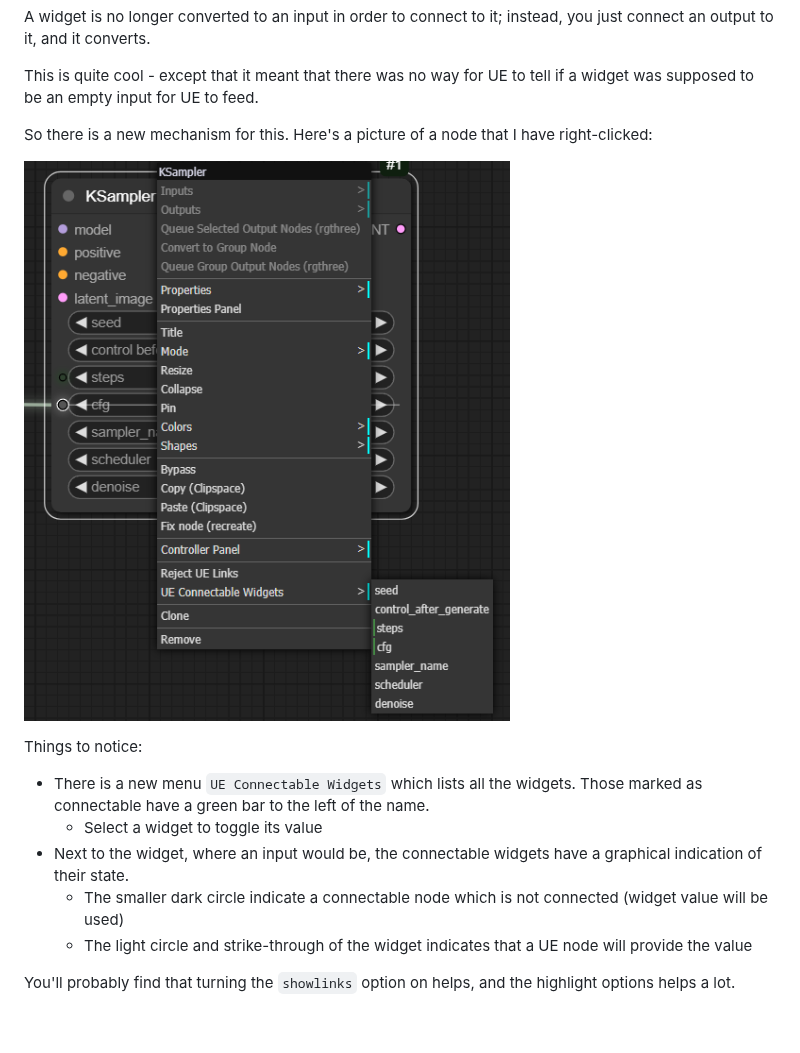
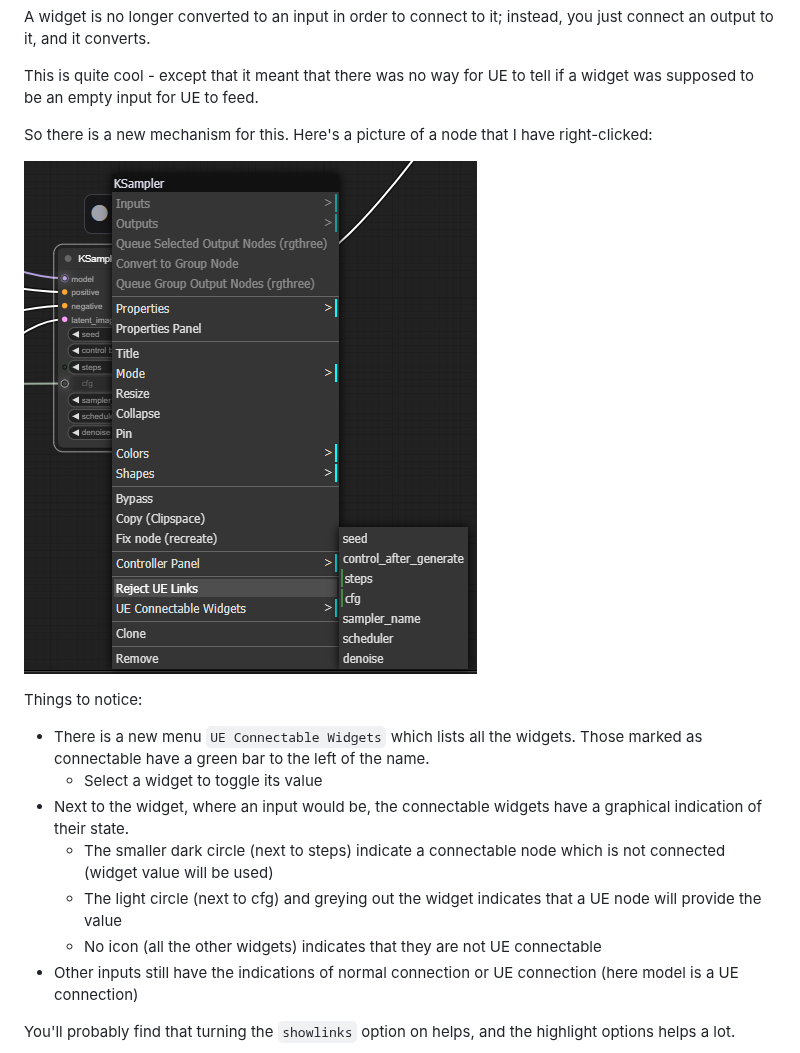
Before and after one commit to chrisgoringe/cg-use-everywhere, a Markdown page: README.md, the part around the change. Rendered like a GitHub page; pictures changed too: docs/116.png; blank space fills up the shorter version.

```diff
--- a/README.md
+++ b/README.md
@@ -29,8 +29,10 @@ Things to notice:
 - There is a new menu `UE Connectable Widgets` which lists all the widgets. Those marked as connectable have a green bar to the left of the name.
   - Select a widget to toggle its value
 - Next to the widget, where an input would be, the connectable widgets have a graphical indication of their state.
-  - The smaller dark circle indicate a connectable node which is not connected (widget value will be used)
-  - The light circle and strike-through of the widget indicates that a UE node will provide the value
+  - The smaller dark circle (next to steps) indicate a connectable node which is not connected (widget value will be used)
+  - The light circle (next to cfg) and greying out the widget indicates that a UE node will provide the value
+  - No icon (all the other widgets) indicates that they are not UE connectable
+- Other inputs still have the indications of normal connection or UE connection (here model is a UE connection)
 
 You'll probably find that turning the `showlinks` option on helps, and the highlight options helps a lot.
 
```
Also changed, not shown: 1 other file.
